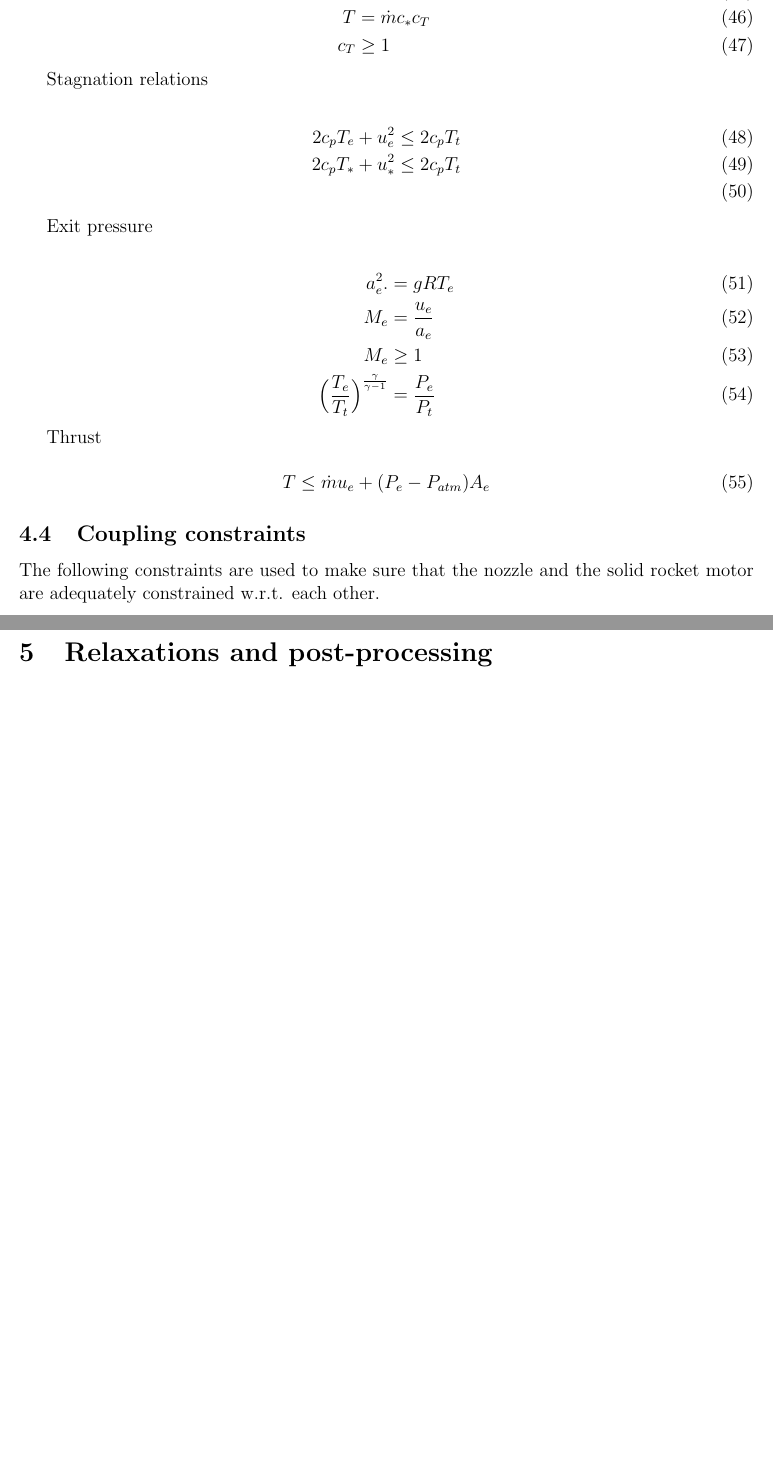
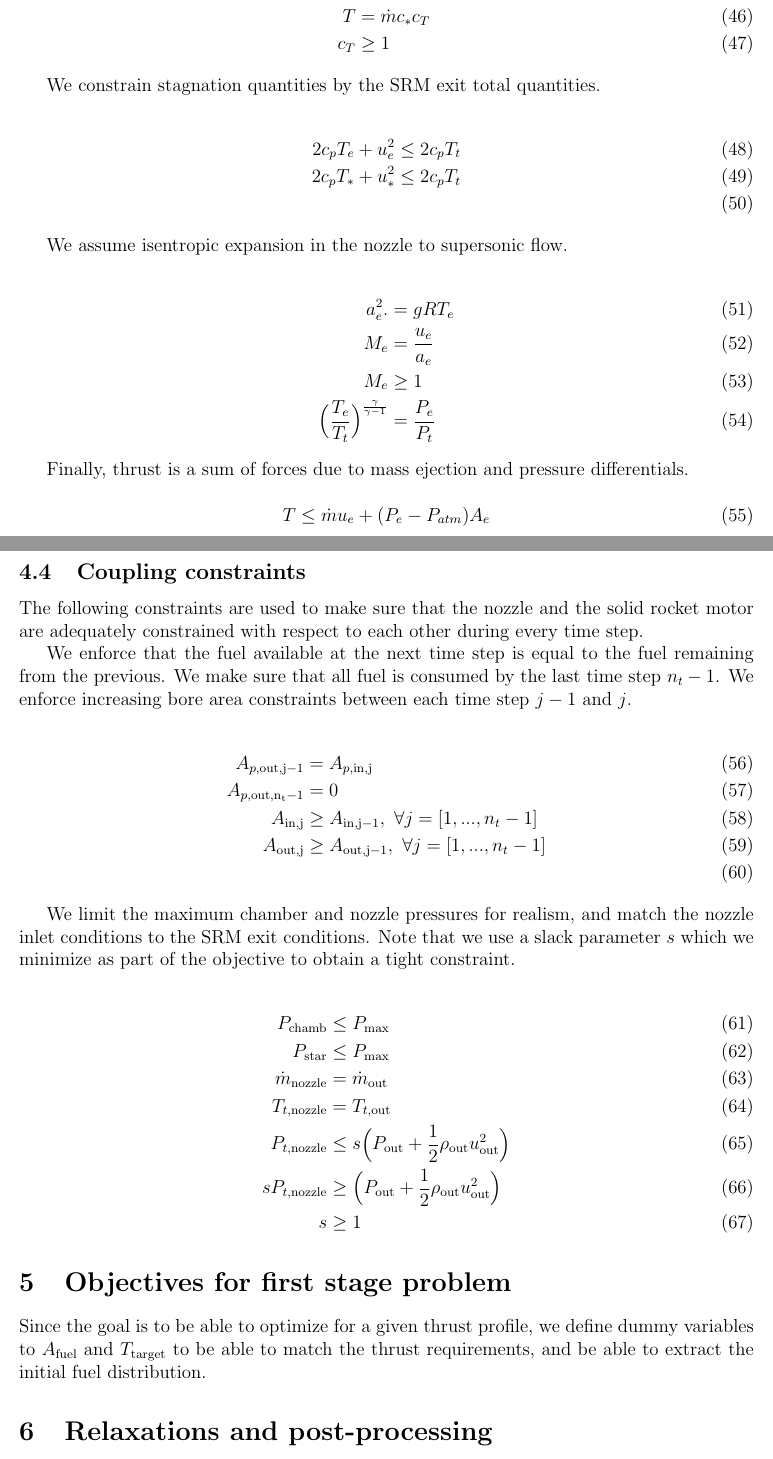
Before and after one commit to 1ozturkbe/soromotoropt, a LaTeX document (latex/main.tex, which reads latex/model.tex, latex/objectives.tex): two parts of pages 7 and 8 of 9, joined at a grey line, cut so that both start at the same text, the shorter picture padded with empty space. Compiled offline with pdfLaTeX.

Commit message:
Complete constraints, starting objectives section.

```diff
--- a/latex/model.tex
+++ b/latex/model.tex
@@ -257,14 +257,14 @@ convenience of the user:
     c_T &\geq 1
 \end{align}
 
-Stagnation relations
+We constrain stagnation quantities by the \gls{srm} exit total quantities.
 
 \begin{align}
     2 c_p T_e + u_e^2 &\leq 2 c_p T_t \\
     2 c_p T_* + u_*^2 &\leq 2 c_p T_t \\
 \end{align}
 
-Exit pressure
+We assume isentropic expansion in the nozzle to supersonic flow.
 
 \begin{align}
     a_e^2. &= gRT_e \\
@@ -273,7 +273,7 @@ Exit pressure
     \Big(\frac{T_e}{T_t}\Big)^{\frac{\gamma}{\gamma-1}} &= \frac{P_e}{P_t}
 \end{align}
 
-Thrust
+Finally, thrust is a sum of forces due to mass ejection and pressure differentials.
 
 \begin{equation}
     T \leq \dot{m} u_e + (P_e - P_{atm}) A_e
@@ -283,7 +283,34 @@ Thrust
 
 The following constraints are used to make sure that the nozzle
 and the solid rocket motor are adequately constrained
-w.r.t. each other.
+with respect to each other during every time step.
+
+We enforce that the fuel available at the next time step is equal to the fuel
+remaining from the previous. We make sure that all fuel is consumed
+by the last time step $n_t-1$.
+We enforce increasing bore area constraints between each
+time step $j-1$ and $j$.
+
+\begin{align}
+    A_{p,\rm{out}, j-1} &= A_{p,\rm{in}, j} \\
+    A_{p,\rm{out}, n_t-1} &= 0 \\
+    A_{\rm{in}, j} &\geq A_{\rm{in}, j-1},~\forall j = [1,...,n_t-1] \\
+    A_{\rm{out}, j} &\geq A_{\rm{out}, j-1},~\forall j = [1,...,n_t-1] \\
+\end{align}
+
+We limit the maximum chamber and nozzle pressures for realism, and match the nozzle
+inlet conditions to the SRM exit conditions. Note that we use a slack parameter $s$
+which we minimize as part of the objective to obtain a tight constraint.
+
+\begin{align}
+    P_{\rm{chamb}} &\leq P_{\rm{max}} \\
+    P_{\rm{star}} &\leq P_{\rm{max}} \\
+    \dot{m}_{\rm{nozzle}} &= \dot{m}_{\rm{out}} \\
+    T_{t, \rm{nozzle}} &= T_{t,\rm{out}} \\
+    P_{t,\rm{nozzle}} &\leq s \Big(P_{\rm{out}} + \frac{1}{2} \rho_{\rm{out}} u_{\rm{out}}^2\Big) \\
+    s P_{t,\rm{nozzle}} &\geq \Big(P_{\rm{out}} + \frac{1}{2} \rho_{\rm{out}} u_{\rm{out}}^2\Big) \\
+    s &\geq 1
+\end{align}
 
 
 	% --------------------------------------------------------------
--- /dev/null
+++ b/latex/objectives.tex
@@ -0,0 +1,6 @@
+\section{Objectives for first stage problem}
+
+Since the goal is to be able to optimize for a given thrust profile,
+we define dummy variables to $A_{\rm{fuel}}$ and $T_{\rm{target}}$
+to be able to match the thrust requirements, and be able to extract the
+initial fuel distribution.
```
Also changed, not shown: latex/main.tex (+2 -0 lines), latex/model.tex (16 more changed lines).
